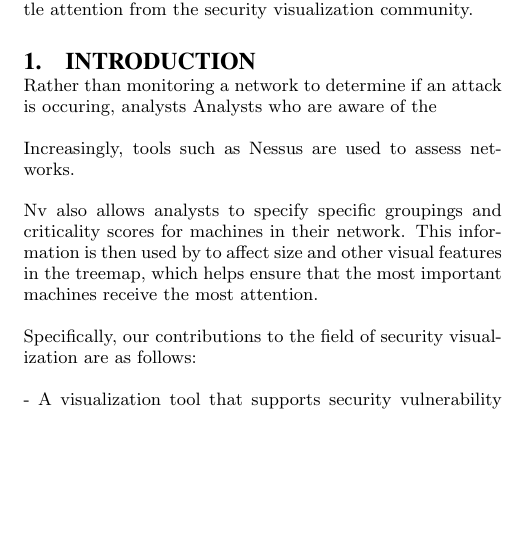
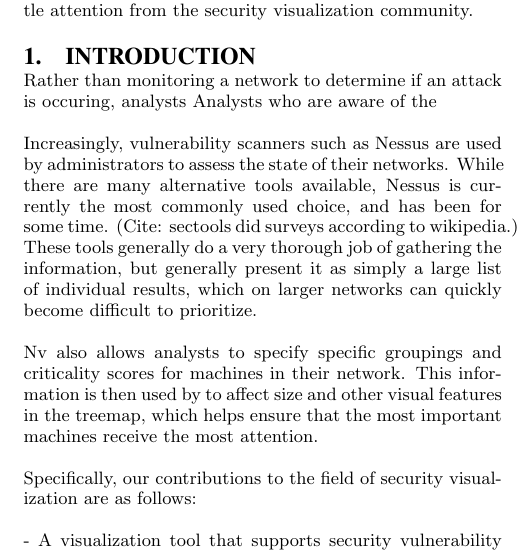
Before and after one commit to ornl-sava/nv, a LaTeX paper (paper/tex/sigproc-sp.tex): part of one column of page 1 of 4, cut so that both start at the same text, the shorter picture padded with empty space. Compiled offline with pdfLaTeX.

Commit message:
some intro stuff

```diff
--- a/paper/tex/sigproc-sp.tex
+++ b/paper/tex/sigproc-sp.tex
@@ -49,7 +49,7 @@ Network vulnerability is a critical component of network security. Yet vulnerabi
 Rather than monitoring a network to determine if an attack is occuring, analysts
 Analysts who are aware of the
 
-Increasingly, tools such as Nessus are used to assess networks.
+Increasingly, vulnerability scanners such as Nessus are used by administrators to assess the state of their networks.  While there are many alternative tools available, Nessus is currently the most commonly used choice, and has been for some time. (Cite: sectools did surveys according to wikipedia.)  These tools generally do a very thorough job of gathering the information, but generally present it as simply a large list of individual results, which on larger networks can quickly become difficult to prioritize.
 
 Nv also allows analysts to specify specific groupings and criticality scores for machines in their network. This information is then used by to affect size and other visual features in the treemap, which helps ensure that the most important machines receive the most attention.
 
```
